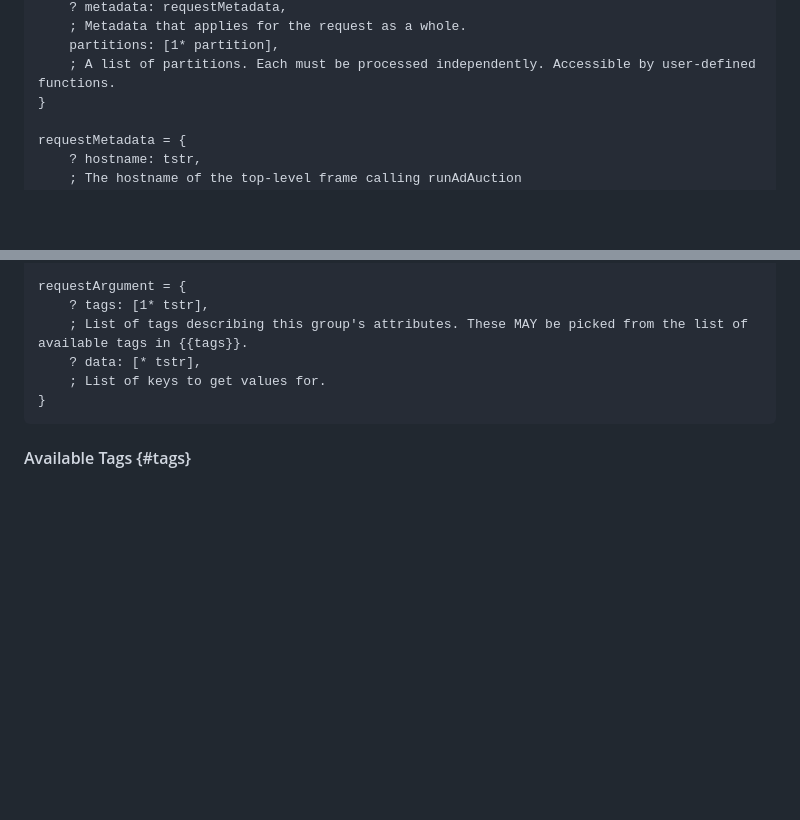
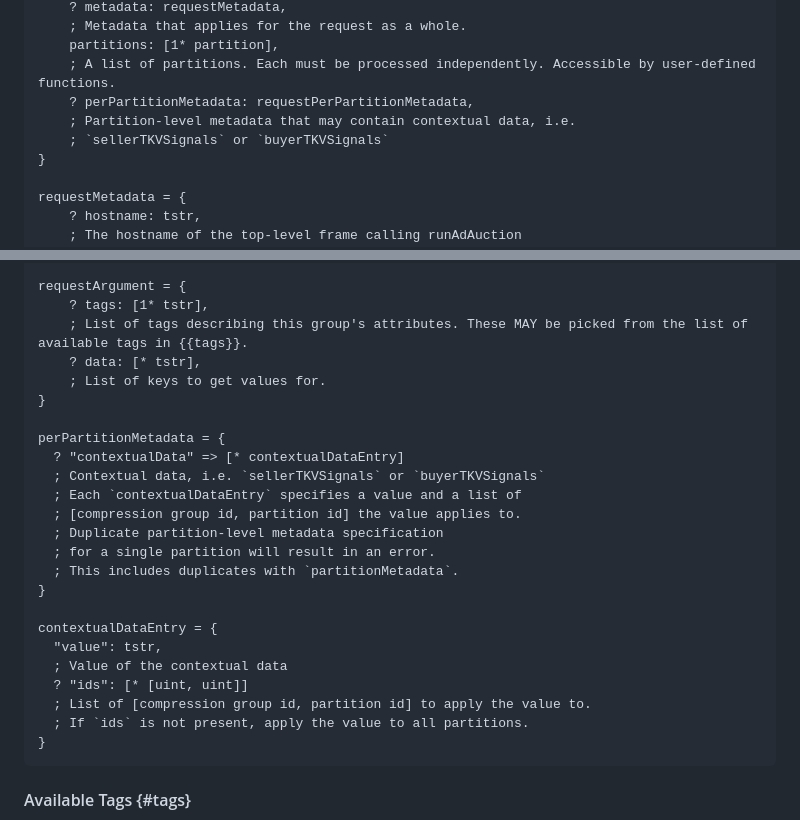
Before and after one commit to privacysandbox/draft-ietf-protected-audience-key-value-service, a Markdown page: draft-ietf-protected-audience-key-value-services.md, 2 parts joined by grey strips. Rendered like a GitHub page; blank space fills up the shorter version.

Commit message:
Add perPartitionMetadata to spec (#6)

```diff
--- a/draft-ietf-protected-audience-key-value-services.md
+++ b/draft-ietf-protected-audience-key-value-services.md
@@ -282,6 +282,9 @@ request = {
     ; Metadata that applies for the request as a whole.
     partitions: [1* partition],
     ; A list of partitions. Each must be processed independently. Accessible by user-defined functions.
+    ? perPartitionMetadata: requestPerPartitionMetadata,
+    ; Partition-level metadata that may contain contextual data, i.e.
+    ; `sellerTKVSignals` or `buyerTKVSignals`
 }
 
 requestMetadata = {
@@ -314,6 +317,24 @@ requestArgument = {
     ; List of tags describing this group's attributes. These MAY be picked from the list of available tags in {{tags}}.
     ? data: [* tstr],
     ; List of keys to get values for.
+}
+
+perPartitionMetadata = {
+  ? "contextualData" => [* contextualDataEntry]
+  ; Contextual data, i.e. `sellerTKVSignals` or `buyerTKVSignals`
+  ; Each `contextualDataEntry` specifies a value and a list of
+  ; [compression group id, partition id] the value applies to.
+  ; Duplicate partition-level metadata specification
+  ; for a single partition will result in an error.
+  ; This includes duplicates with `partitionMetadata`.
+}
+
+contextualDataEntry = {
+  "value": tstr,
+  ; Value of the contextual data
+  ? "ids": [* [uint, uint]]
+  ; List of [compression group id, partition id] to apply the value to.
+  ; If `ids` is not present, apply the value to all partitions.
 }
 ~~~~~
 
```
